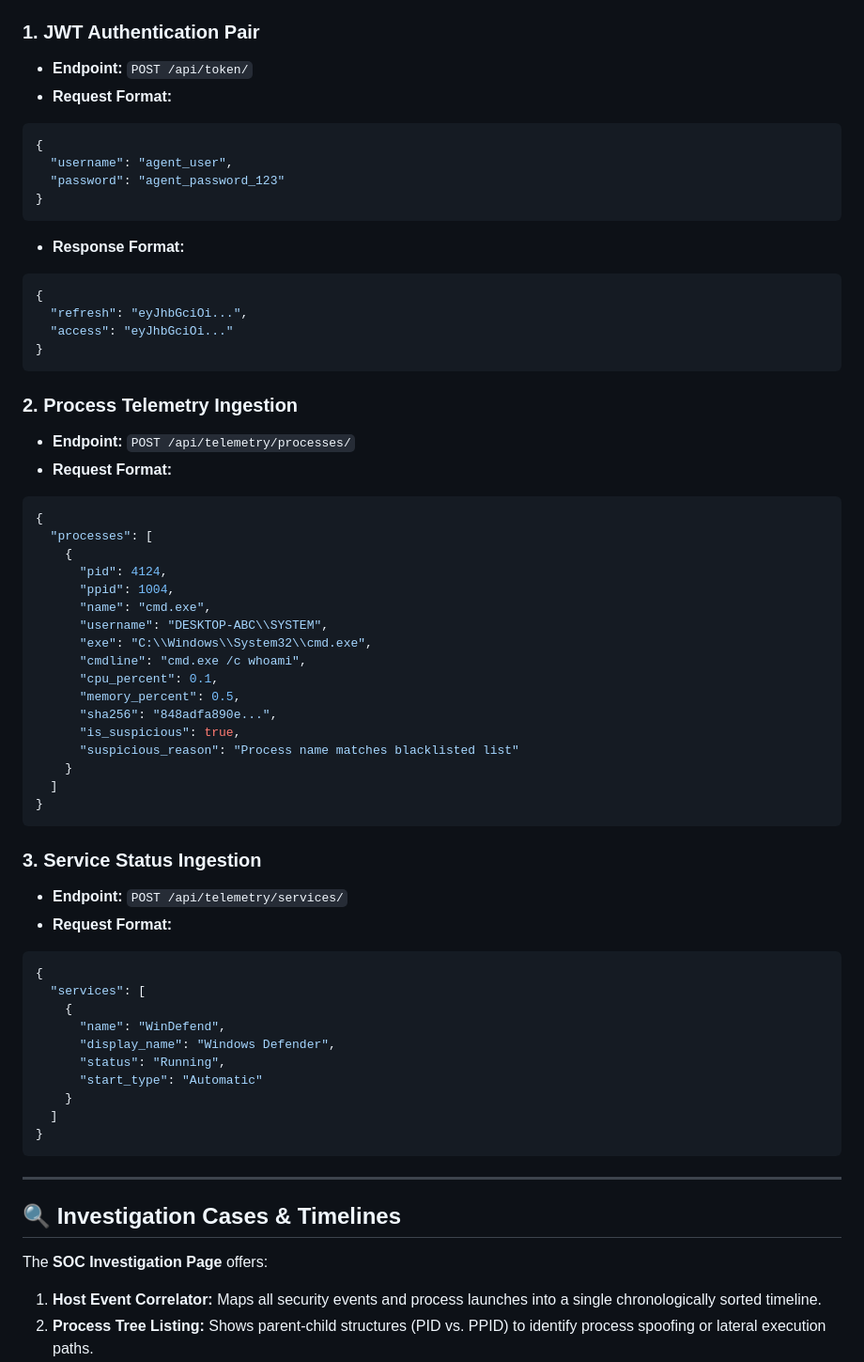
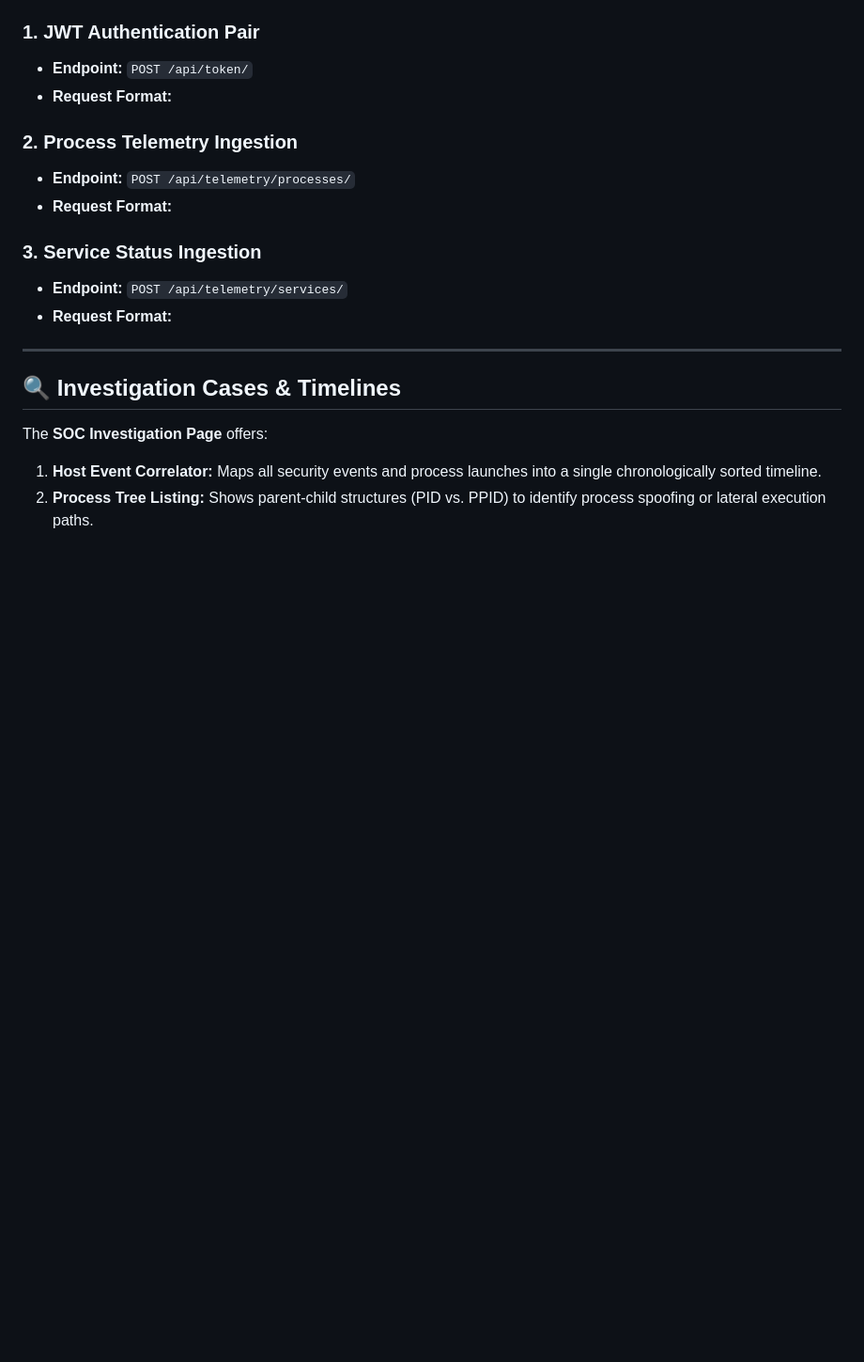
Before and after one commit to prathameshbeldar12/Windows-Service-Process-Monitoring-Agent-Project, a Markdown page: README.md, the part around the change. Shown at 94% size. Rendered like a GitHub page; blank space fills up the shorter version.

````diff
--- a/README.md
+++ b/README.md
@@ -140,58 +140,17 @@ All ingestion endpoints require JWT authentication. Ship payloads using a `Autho
 ### 1. JWT Authentication Pair
 * **Endpoint:** `POST /api/token/`
 * **Request Format:**
-```json
-{
-  "username": "agent_user",
-  "password": "agent_password_123"
-}
-```
-* **Response Format:**
-```json
-{
-  "refresh": "eyJhbGciOi...",
-  "access": "eyJhbGciOi..."
-}
-```
+
 
 ### 2. Process Telemetry Ingestion
 * **Endpoint:** `POST /api/telemetry/processes/`
 * **Request Format:**
-```json
-{
-  "processes": [
-    {
-      "pid": 4124,
-      "ppid": 1004,
-      "name": "cmd.exe",
-      "username": "DESKTOP-ABC\\SYSTEM",
-      "exe": "C:\\Windows\\System32\\cmd.exe",
-      "cmdline": "cmd.exe /c whoami",
-      "cpu_percent": 0.1,
-      "memory_percent": 0.5,
-      "sha256": "848adfa890e...",
-      "is_suspicious": true,
-      "suspicious_reason": "Process name matches blacklisted list"
-    }
-  ]
-}
-```
+
 
 ### 3. Service Status Ingestion
 * **Endpoint:** `POST /api/telemetry/services/`
 * **Request Format:**
-```json
-{
-  "services": [
-    {
-      "name": "WinDefend",
-      "display_name": "Windows Defender",
-      "status": "Running",
-      "start_type": "Automatic"
-    }
-  ]
-}
-```
+
 
 ---
 
````
